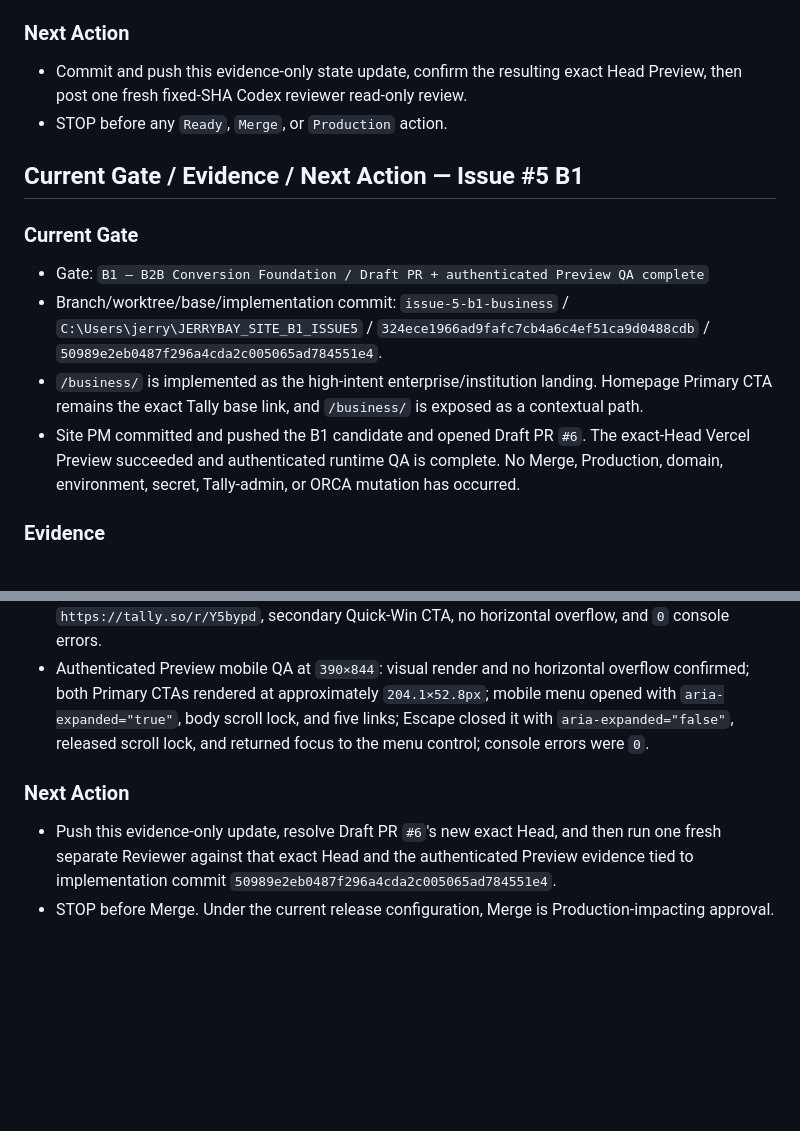
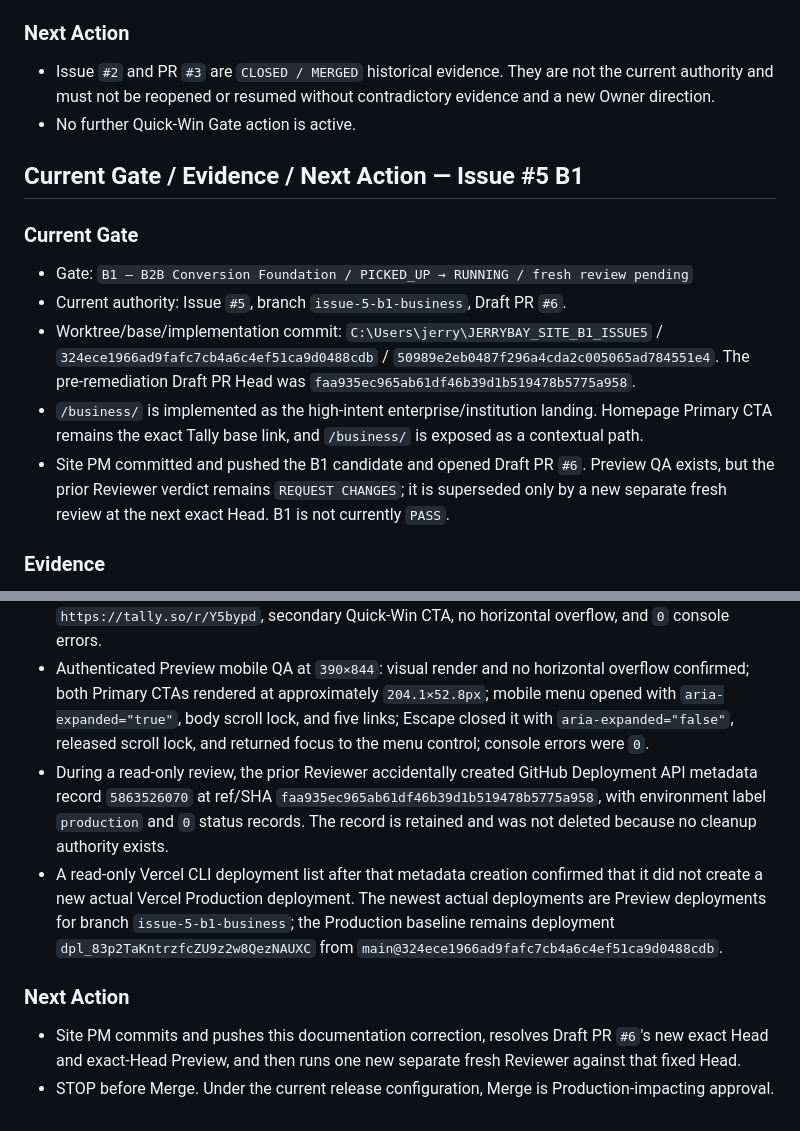
Before and after one commit to jerrybay889/jerrybay-site, a Markdown page: docs/jerrybay-v4/04_STATE.md, 2 parts joined by grey strips. Rendered like a GitHub page; blank space fills up the shorter version.

Commit message:
docs(state): reconcile B1 review authority

```diff
--- a/docs/jerrybay-v4/04_STATE.md
+++ b/docs/jerrybay-v4/04_STATE.md
@@ -166,17 +166,18 @@ Jerry reviews the updated isolated protected checkpoint and provides either visu
 
 ### Next Action
 
-- Commit and push this evidence-only state update, confirm the resulting exact Head Preview, then post one fresh fixed-SHA Codex reviewer read-only review.
-- STOP before any `Ready`, `Merge`, or `Production` action.
+- Issue `#2` and PR `#3` are `CLOSED / MERGED` historical evidence. They are not the current authority and must not be reopened or resumed without contradictory evidence and a new Owner direction.
+- No further Quick-Win Gate action is active.
 
 ## Current Gate / Evidence / Next Action — Issue #5 B1
 
 ### Current Gate
 
-- Gate: `B1 — B2B Conversion Foundation / Draft PR + authenticated Preview QA complete`
-- Branch/worktree/base/implementation commit: `issue-5-b1-business` / `C:\Users\jerry\JERRYBAY_SITE_B1_ISSUE5` / `324ece1966ad9fafc7cb4a6c4ef51ca9d0488cdb` / `50989e2eb0487f296a4cda2c005065ad784551e4`.
+- Gate: `B1 — B2B Conversion Foundation / PICKED_UP → RUNNING / fresh review pending`
+- Current authority: Issue `#5`, branch `issue-5-b1-business`, Draft PR `#6`.
+- Worktree/base/implementation commit: `C:\Users\jerry\JERRYBAY_SITE_B1_ISSUE5` / `324ece1966ad9fafc7cb4a6c4ef51ca9d0488cdb` / `50989e2eb0487f296a4cda2c005065ad784551e4`. The pre-remediation Draft PR Head was `faa935ec965ab61df46b39d1b519478b5775a958`.
 - `/business/` is implemented as the high-intent enterprise/institution landing. Homepage Primary CTA remains the exact Tally base link, and `/business/` is exposed as a contextual path.
-- Site PM committed and pushed the B1 candidate and opened Draft PR `#6`. The exact-Head Vercel Preview succeeded and authenticated runtime QA is complete. No Merge, Production, domain, environment, secret, Tally-admin, or ORCA mutation has occurred.
+- Site PM committed and pushed the B1 candidate and opened Draft PR `#6`. Preview QA exists, but the prior Reviewer verdict remains `REQUEST CHANGES`; it is superseded only by a new separate fresh review at the next exact Head. B1 is not currently `PASS`.
 
 ### Evidence
 
@@ -191,8 +192,10 @@ Jerry reviews the updated isolated protected checkpoint and provides either visu
 - Vercel GitHub deployment `5863445949`: environment `Preview`, state `success`, exact SHA `50989e2eb0487f296a4cda2c005065ad784551e4`, URL `https://jerrybay-site-hqn5yandw-jerrybay889s-projects.vercel.app`. Unauthenticated HTTP redirected to Vercel login and therefore remained `UNVERIFIED`; it is not used as runtime PASS evidence.
 - Authenticated Preview desktop QA at `1440×900`: exact title and H1, all required sections, exact `BUILD / LEARN / PLAN` tracks, two exact `프로젝트·컨설팅 문의` Primary CTAs targeting `https://tally.so/r/Y5bypd`, secondary Quick-Win CTA, no horizontal overflow, and `0` console errors.
 - Authenticated Preview mobile QA at `390×844`: visual render and no horizontal overflow confirmed; both Primary CTAs rendered at approximately `204.1×52.8px`; mobile menu opened with `aria-expanded="true"`, body scroll lock, and five links; Escape closed it with `aria-expanded="false"`, released scroll lock, and returned focus to the menu control; console errors were `0`.
+- During a read-only review, the prior Reviewer accidentally created GitHub Deployment API metadata record `5863526070` at ref/SHA `faa935ec965ab61df46b39d1b519478b5775a958`, with environment label `production` and `0` status records. The record is retained and was not deleted because no cleanup authority exists.
+- A read-only Vercel CLI deployment list after that metadata creation confirmed that it did not create a new actual Vercel Production deployment. The newest actual deployments are Preview deployments for branch `issue-5-b1-business`; the Production baseline remains deployment `dpl_83p2TaKntrzfcZU9z2w8QezNAUXC` from `main@324ece1966ad9fafc7cb4a6c4ef51ca9d0488cdb`.
 
 ### Next Action
 
-- Push this evidence-only update, resolve Draft PR `#6`'s new exact Head, and then run one fresh separate Reviewer against that exact Head and the authenticated Preview evidence tied to implementation commit `50989e2eb0487f296a4cda2c005065ad784551e4`.
+- Site PM commits and pushes this documentation correction, resolves Draft PR `#6`'s new exact Head and exact-Head Preview, and then runs one new separate fresh Reviewer against that fixed Head.
 - STOP before Merge. Under the current release configuration, Merge is Production-impacting approval.
```
